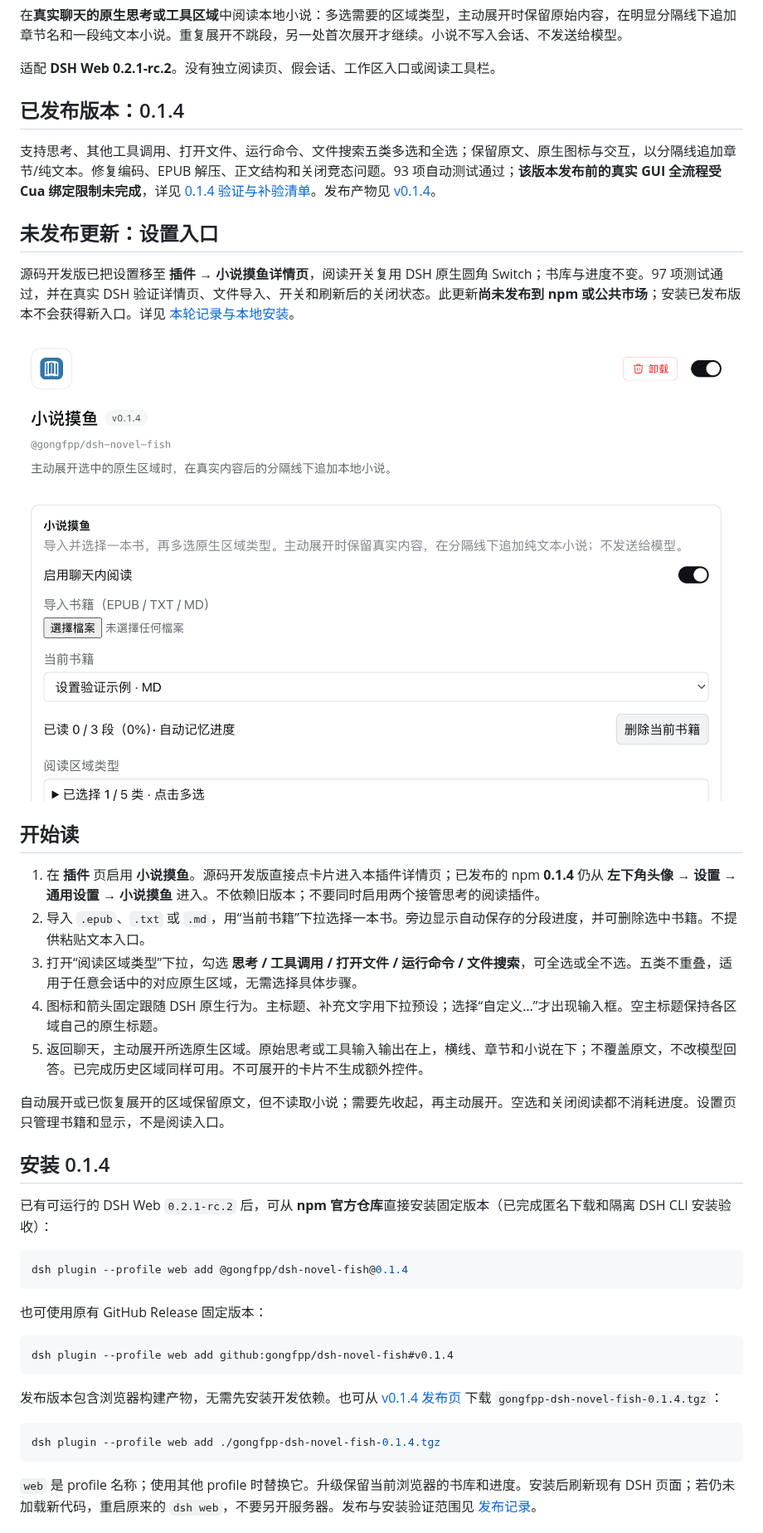
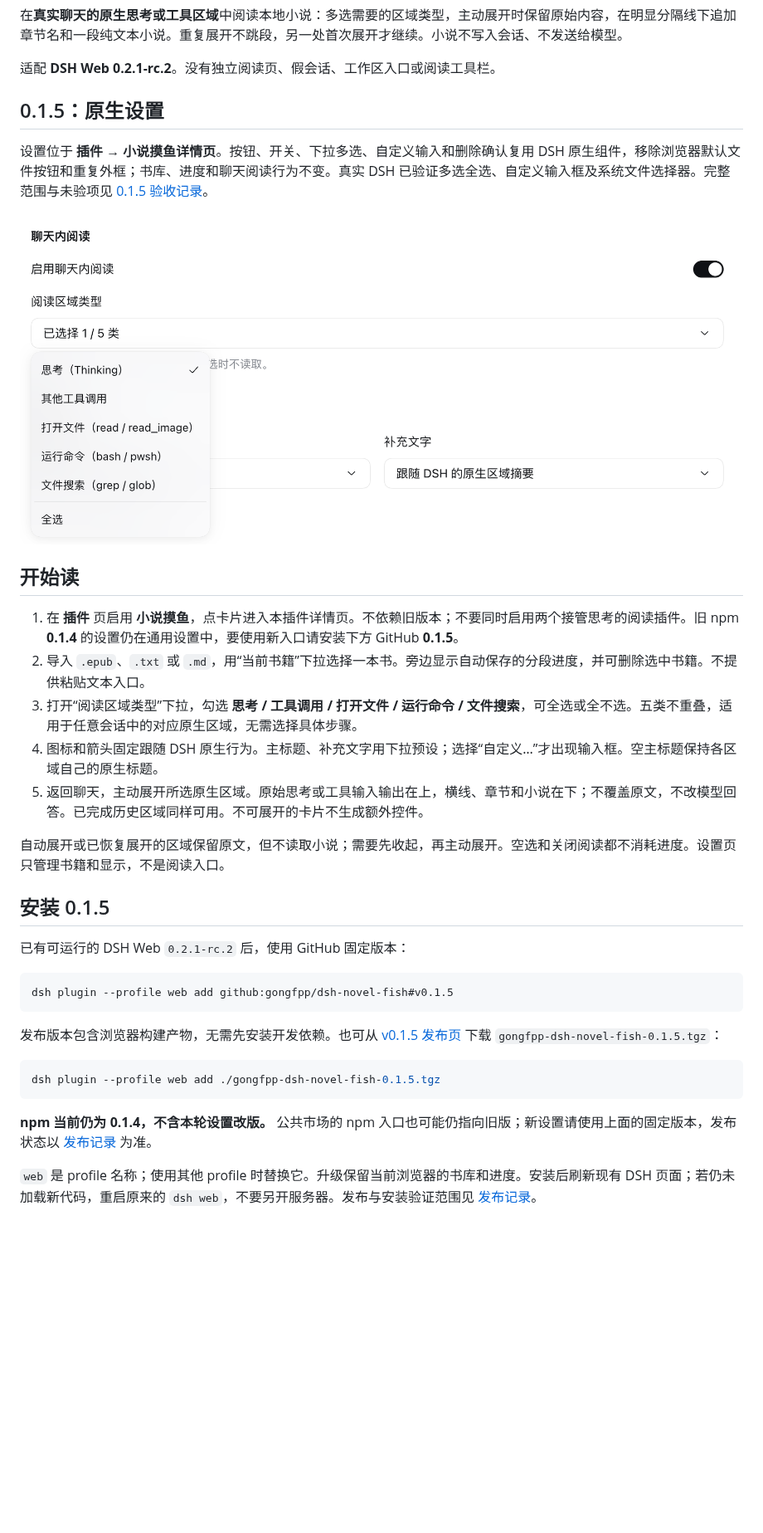
Before and after one commit to gongfpp/dsh-novel-fish, a Markdown page: README.md, the part around one of its changes. Shown at 83% size. Drawn GitHub-style; pictures changed too: docs/evidence/native-settings-types-015.png (added); blank space fills up the shorter version.

Commit message:
feat: use native DSH settings controls

````diff
--- a/README.md
+++ b/README.md
@@ -6,19 +6,15 @@
 
 适配 **DSH Web 0.2.1-rc.2**。没有独立阅读页、假会话、工作区入口或阅读工具栏。
 
-## 已发布版本：0.1.4
+## 0.1.5：原生设置
 
-支持思考、其他工具调用、打开文件、运行命令、文件搜索五类多选和全选；保留原文、原生图标与交互，以分隔线追加章节/纯文本。修复编码、EPUB 解压、正文结构和关闭竞态问题。93 项自动测试通过；**该版本发布前的真实 GUI 全流程受 Cua 绑定限制未完成**，详见 [0.1.4 验证与补验清单](docs/multi-region-update.md)。发布产物见 [v0.1.4](https://github.com/gongfpp/dsh-novel-fish/releases/tag/v0.1.4)。
+设置位于 **插件 → 小说摸鱼详情页**。按钮、开关、下拉多选、自定义输入和删除确认复用 DSH 原生组件，移除浏览器默认文件按钮和重复外框；书库、进度和聊天阅读行为不变。真实 DSH 已验证多选全选、自定义输入框及系统文件选择器。完整范围与未验项见 [0.1.5 验收记录](docs/native-settings-update.md)。
 
-## 未发布更新：设置入口
-
-源码开发版已把设置移至 **插件 → 小说摸鱼详情页**，阅读开关复用 DSH 原生圆角 Switch；书库与进度不变。97 项测试通过，并在真实 DSH 验证详情页、文件导入、开关和刷新后的关闭状态。此更新**尚未发布到 npm 或公共市场**；安装已发布版本不会获得新入口。详见 [本轮记录与本地安装](docs/plugin-settings-update.md)。
-
-![真实 DSH 小说摸鱼详情页中的原生阅读开关和示例书籍](docs/evidence/plugin-settings-details.png)
+![真实 DSH 0.1.5 详情页：原生阅读开关、区域类型多选菜单和标题预设](docs/evidence/native-settings-types-015.png)
 
 ## 开始读
 
-1. 在 **插件** 页启用 **小说摸鱼**。源码开发版直接点卡片进入本插件详情页；已发布的 npm **0.1.4** 仍从 **左下角头像 → 设置 → 通用设置 → 小说摸鱼** 进入。不依赖旧版本；不要同时启用两个接管思考的阅读插件。
+1. 在 **插件** 页启用 **小说摸鱼**，点卡片进入本插件详情页。不依赖旧版本；不要同时启用两个接管思考的阅读插件。旧 npm **0.1.4** 的设置仍在通用设置中，要使用新入口请安装下方 GitHub **0.1.5**。
 2. 导入 `.epub`、`.txt` 或 `.md`，用“当前书籍”下拉选择一本书。旁边显示自动保存的分段进度，并可删除选中书籍。不提供粘贴文本入口。
 3. 打开“阅读区域类型”下拉，勾选 **思考 / 工具调用 / 打开文件 / 运行命令 / 文件搜索**，可全选或全不选。五类不重叠，适用于任意会话中的对应原生区域，无需选择具体步骤。
 4. 图标和箭头固定跟随 DSH 原生行为。主标题、补充文字用下拉预设；选择“自定义…”才出现输入框。空主标题保持各区域自己的原生标题。
@@ -26,25 +22,21 @@
 
 自动展开或已恢复展开的区域保留原文，但不读取小说；需要先收起，再主动展开。空选和关闭阅读都不消耗进度。设置页只管理书籍和显示，不是阅读入口。
 
-## 安装 0.1.4
+## 安装 0.1.5
 
-已有可运行的 DSH Web `0.2.1-rc.2` 后，可从 **npm 官方仓库**直接安装固定版本（已完成匿名下载和隔离 DSH CLI 安装验收）：
+已有可运行的 DSH Web `0.2.1-rc.2` 后，使用 GitHub 固定版本：
 
 ```sh
-dsh plugin --profile web add @gongfpp/dsh-novel-fish@0.1.4
+dsh plugin --profile web add github:gongfpp/dsh-novel-fish#v0.1.5
 ```
 
-也可使用原有 GitHub Release 固定版本：
+发布版本包含浏览器构建产物，无需先安装开发依赖。也可从 [v0.1.5 发布页](https://github.com/gongfpp/dsh-novel-fish/releases/tag/v0.1.5) 下载 `gongfpp-dsh-novel-fish-0.1.5.tgz`：
 
 ```sh
-dsh plugin --profile web add github:gongfpp/dsh-novel-fish#v0.1.4
+dsh plugin --profile web add ./gongfpp-dsh-novel-fish-0.1.5.tgz
 ```
 
-发布版本包含浏览器构建产物，无需先安装开发依赖。也可从 [v0.1.4 发布页](https://github.com/gongfpp/dsh-novel-fish/releases/tag/v0.1.4) 下载 `gongfpp-dsh-novel-fish-0.1.4.tgz`：
-
-```sh
-dsh plugin --profile web add ./gongfpp-dsh-novel-fish-0.1.4.tgz
-```
+**npm 当前仍为 0.1.4，不含本轮设置改版。** 公共市场的 npm 入口也可能仍指向旧版；新设置请使用上面的固定版本，发布状态以 [发布记录](docs/release.md) 为准。
 
 `web` 是 profile 名称；使用其他 profile 时替换它。升级保留当前浏览器的书库和进度。安装后刷新现有 DSH 页面；若仍未加载新代码，重启原来的 `dsh web`，不要另开服务器。发布与安装验证范围见 [发布记录](docs/release.md)。
 
````
Also changed, not shown: other parts of README.md (+2 -2 lines), docs/evidence/native-settings-sample.md (added, +11 -0 lines), docs/native-settings-update.md (added, +48 -0 lines), docs/release.md (+8 -0 lines), 9 other files.
